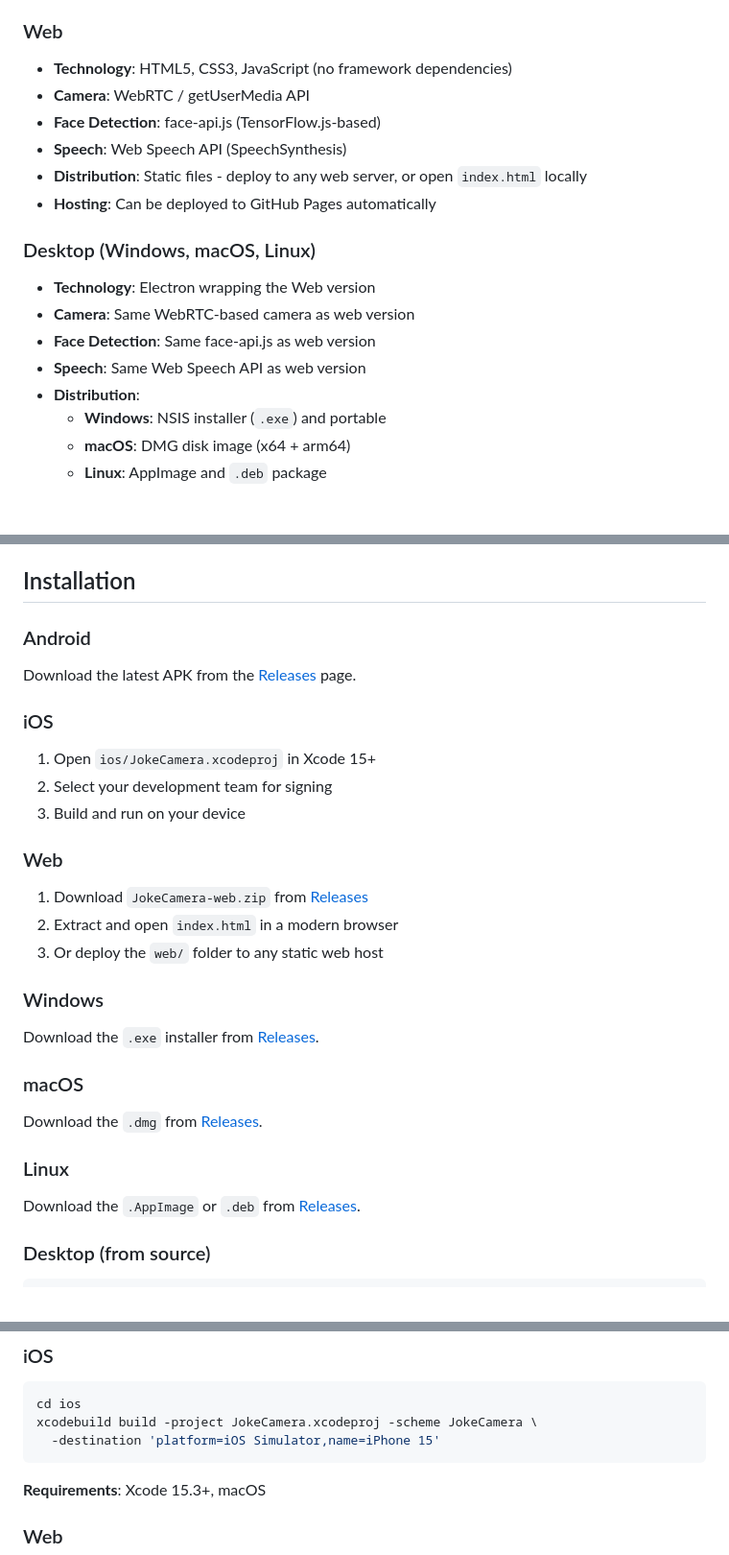
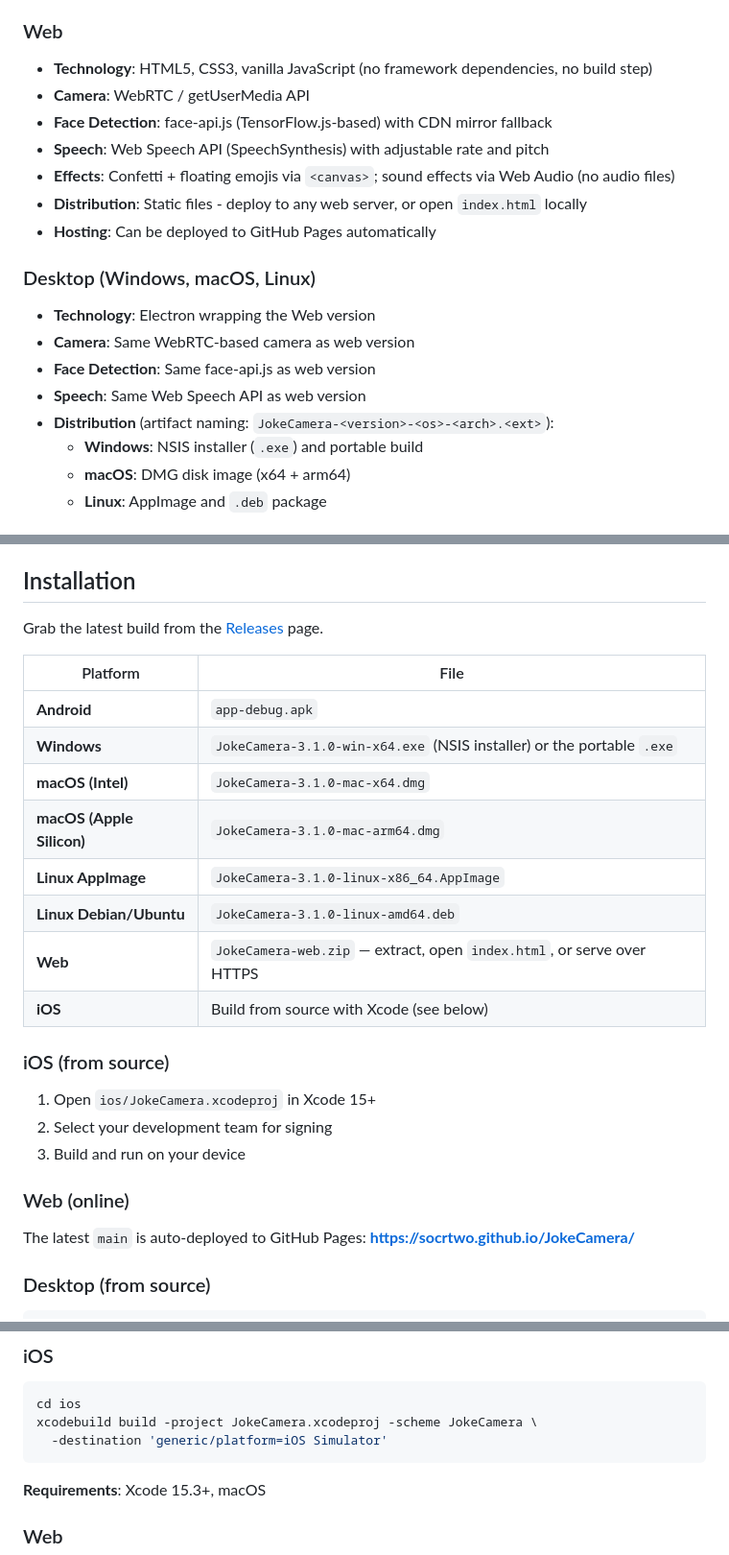
Before and after one commit to socrtwo/JokeCamera, a Markdown page: README.md, 3 parts joined by grey strips. Shown at 96% size. Rendered like a GitHub page.

Commit message:
Update README for v3.1.0 release
- Mention the glassmorphism web/desktop UI and fun effects in the overview
- Expand Features with a "Fun & Delight" section (confetti, floating emojis,
  happiness meter, sound effects, toasts, punchline pop, reduced-motion)
- Flatten Installation into a per-platform download table using the new
  artifact filename scheme (JokeCamera-<version>-<os>-<arch>.<ext>)
- Point to the GitHub Pages auto-deploy URL
- Fix the iOS build command to use generic/platform=iOS Simulator so it
  works on any runner macOS version

https://claude.ai/code/session_01AGaHQ7KMMpvZMZQqTGZkFJ

````diff
--- a/README.md
+++ b/README.md
@@ -47,10 +61,11 @@ Joke Camera combines text-to-speech joke telling with real-time face detection t
 - **Distribution**: Build from source with Xcode 15+
 
 ### Web
-- **Technology**: HTML5, CSS3, JavaScript (no framework dependencies)
+- **Technology**: HTML5, CSS3, vanilla JavaScript (no framework dependencies, no build step)
 - **Camera**: WebRTC / getUserMedia API
-- **Face Detection**: face-api.js (TensorFlow.js-based)
-- **Speech**: Web Speech API (SpeechSynthesis)
+- **Face Detection**: face-api.js (TensorFlow.js-based) with CDN mirror fallback
+- **Speech**: Web Speech API (SpeechSynthesis) with adjustable rate and pitch
+- **Effects**: Confetti + floating emojis via `<canvas>`; sound effects via Web Audio (no audio files)
 - **Distribution**: Static files - deploy to any web server, or open `index.html` locally
 - **Hosting**: Can be deployed to GitHub Pages automatically
 
@@ -59,8 +74,8 @@ Joke Camera combines text-to-speech joke telling with real-time face detection t
 - **Camera**: Same WebRTC-based camera as web version
 - **Face Detection**: Same face-api.js as web version
 - **Speech**: Same Web Speech API as web version
-- **Distribution**:
-  - **Windows**: NSIS installer (`.exe`) and portable
+- **Distribution** (artifact naming: `JokeCamera-<version>-<os>-<arch>.<ext>`):
+  - **Windows**: NSIS installer (`.exe`) and portable build
   - **macOS**: DMG disk image (x64 + arm64)
   - **Linux**: AppImage and `.deb` package
 
@@ -133,27 +148,26 @@ Joke Camera combines text-to-speech joke telling with real-time face detection t
 
 ## Installation
 
-### Android
-Download the latest APK from the [Releases](https://github.com/socrtwo/JokeCamera/releases) page.
+Grab the latest build from the [Releases](https://github.com/socrtwo/JokeCamera/releases) page.
 
-### iOS
+| Platform | File |
+|----------|------|
+| **Android** | `app-debug.apk` |
+| **Windows** | `JokeCamera-3.1.0-win-x64.exe` (NSIS installer) or the portable `.exe` |
+| **macOS (Intel)** | `JokeCamera-3.1.0-mac-x64.dmg` |
+| **macOS (Apple Silicon)** | `JokeCamera-3.1.0-mac-arm64.dmg` |
+| **Linux AppImage** | `JokeCamera-3.1.0-linux-x86_64.AppImage` |
+| **Linux Debian/Ubuntu** | `JokeCamera-3.1.0-linux-amd64.deb` |
+| **Web** | `JokeCamera-web.zip` — extract, open `index.html`, or serve over HTTPS |
+| **iOS** | Build from source with Xcode (see below) |
+
+### iOS (from source)
 1. Open `ios/JokeCamera.xcodeproj` in Xcode 15+
 2. Select your development team for signing
 3. Build and run on your device
 
-### Web
-1. Download `JokeCamera-web.zip` from [Releases](https://github.com/socrtwo/JokeCamera/releases)
-2. Extract and open `index.html` in a modern browser
-3. Or deploy the `web/` folder to any static web host
-
-### Windows
-Download the `.exe` installer from [Releases](https://github.com/socrtwo/JokeCamera/releases).
-
-### macOS
-Download the `.dmg` from [Releases](https://github.com/socrtwo/JokeCamera/releases).
-
-### Linux
-Download the `.AppImage` or `.deb` from [Releases](https://github.com/socrtwo/JokeCamera/releases).
+### Web (online)
+The latest `main` is auto-deployed to GitHub Pages: **https://socrtwo.github.io/JokeCamera/**
 
 ### Desktop (from source)
 ```bash
@@ -179,7 +193,7 @@ APK output: `app/build/outputs/apk/debug/`
 ```bash
 cd ios
 xcodebuild build -project JokeCamera.xcodeproj -scheme JokeCamera \
-  -destination 'platform=iOS Simulator,name=iPhone 15'
+  -destination 'generic/platform=iOS Simulator'
 ```
 
 **Requirements**: Xcode 15.3+, macOS
````
Also changed, not shown: other parts of README.md (+15 -1 lines).
